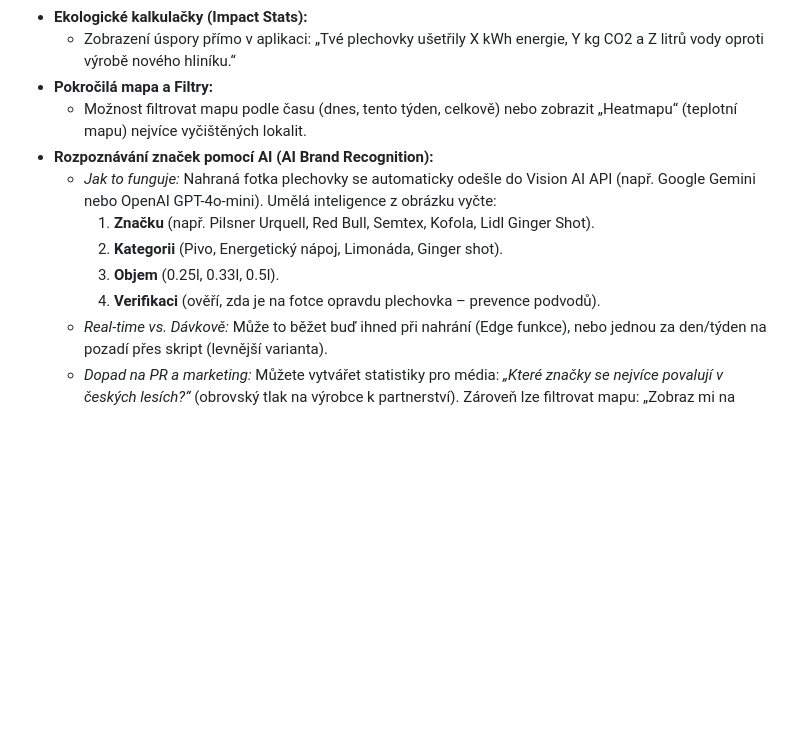
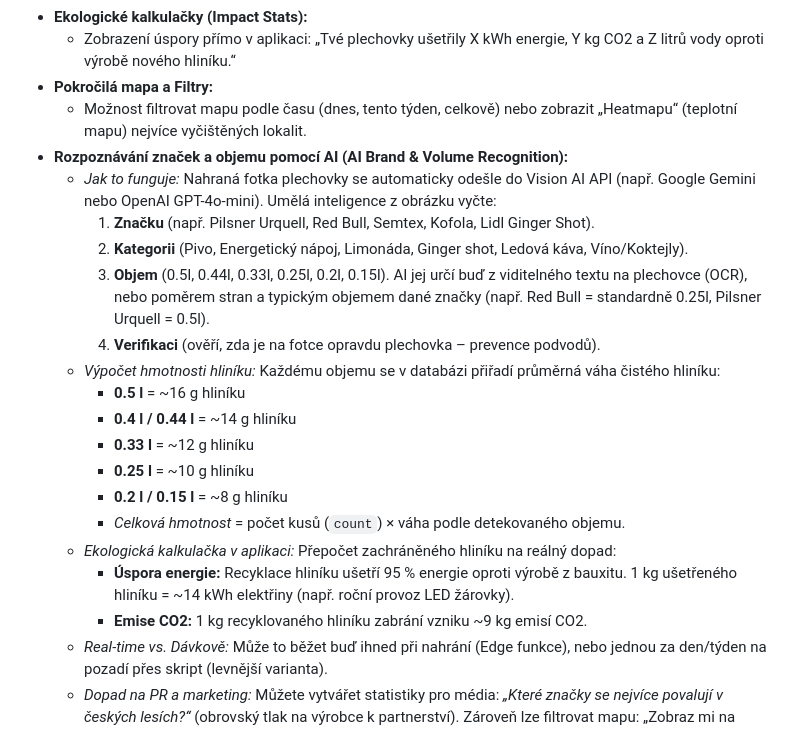
Before and after one commit to TomasHajek78/milion-plechovek-mvp, a Markdown page: scratch/future_roadmap.md, the part around the change. Drawn GitHub-style; blank space fills up the shorter version.

Commit message:
Update future_roadmap.md with AI brand, volume and weight calculations details

```diff
--- a/scratch/future_roadmap.md
+++ b/scratch/future_roadmap.md
@@ -44,12 +44,22 @@ Tento dokument slouží jako paměť projektu pro budoucí nápady, vylepšení
     *   Zobrazení úspory přímo v aplikaci: „Tvé plechovky ušetřily X kWh energie, Y kg CO2 a Z litrů vody oproti výrobě nového hliníku.“
 *   **Pokročilá mapa a Filtry:**
     *   Možnost filtrovat mapu podle času (dnes, tento týden, celkově) nebo zobrazit „Heatmapu“ (teplotní mapu) nejvíce vyčištěných lokalit.
-*   **Rozpoznávání značek pomocí AI (AI Brand Recognition):**
+*   **Rozpoznávání značek a objemu pomocí AI (AI Brand & Volume Recognition):**
     *   *Jak to funguje:* Nahraná fotka plechovky se automaticky odešle do Vision AI API (např. Google Gemini nebo OpenAI GPT-4o-mini). Umělá inteligence z obrázku vyčte:
         1. **Značku** (např. Pilsner Urquell, Red Bull, Semtex, Kofola, Lidl Ginger Shot).
-        2. **Kategorii** (Pivo, Energetický nápoj, Limonáda, Ginger shot).
-        3. **Objem** (0.25l, 0.33l, 0.5l).
+        2. **Kategorii** (Pivo, Energetický nápoj, Limonáda, Ginger shot, Ledová káva, Víno/Koktejly).
+        3. **Objem** (0.5l, 0.44l, 0.33l, 0.25l, 0.2l, 0.15l). AI jej určí buď z viditelného textu na plechovce (OCR), nebo poměrem stran a typickým objemem dané značky (např. Red Bull = standardně 0.25l, Pilsner Urquell = 0.5l).
         4. **Verifikaci** (ověří, zda je na fotce opravdu plechovka – prevence podvodů).
+    *   *Výpočet hmotnosti hliníku:* Každému objemu se v databázi přiřadí průměrná váha čistého hliníku:
+        *   **0.5 l** = ~16 g hliníku
+        *   **0.4 l / 0.44 l** = ~14 g hliníku
+        *   **0.33 l** = ~12 g hliníku
+        *   **0.25 l** = ~10 g hliníku
+        *   **0.2 l / 0.15 l** = ~8 g hliníku
+        *   *Celková hmotnost* = počet kusů (`count`) × váha podle detekovaného objemu.
+    *   *Ekologická kalkulačka v aplikaci:* Přepočet zachráněného hliníku na reálný dopad:
+        *   **Úspora energie:** Recyklace hliníku ušetří 95 % energie oproti výrobě z bauxitu. 1 kg ušetřeného hliníku = ~14 kWh elektřiny (např. roční provoz LED žárovky).
+        *   **Emise CO2:** 1 kg recyklovaného hliníku zabrání vzniku ~9 kg emisí CO2.
     *   *Real-time vs. Dávkově:* Může to běžet buď ihned při nahrání (Edge funkce), nebo jednou za den/týden na pozadí přes skript (levnější varianta).
     *   *Dopad na PR a marketing:* Můžete vytvářet statistiky pro média: *„Které značky se nejvíce povalují v českých lesích?“* (obrovský tlak na výrobce k partnerství). Zároveň lze filtrovat mapu: „Zobraz mi na mapě, kde se pije nejvíc piva a kde Red Bullu“.
 
```
